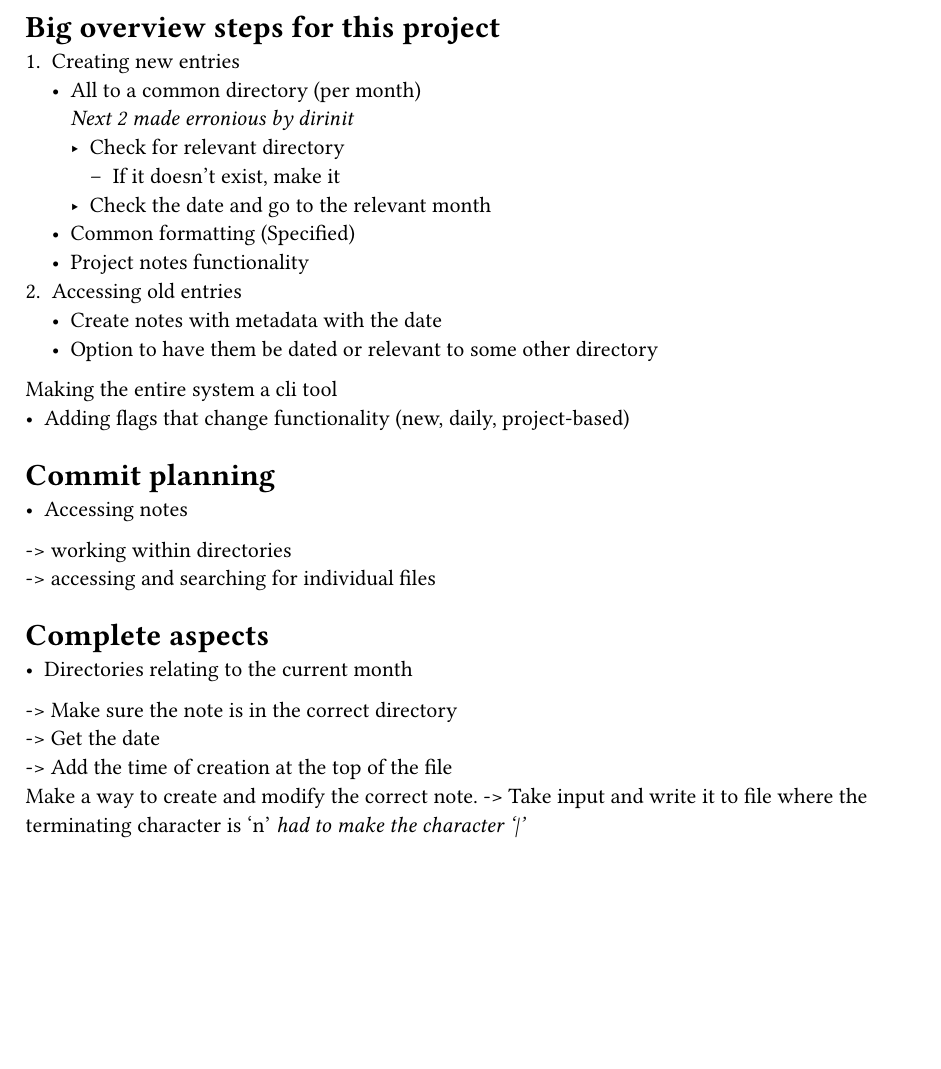
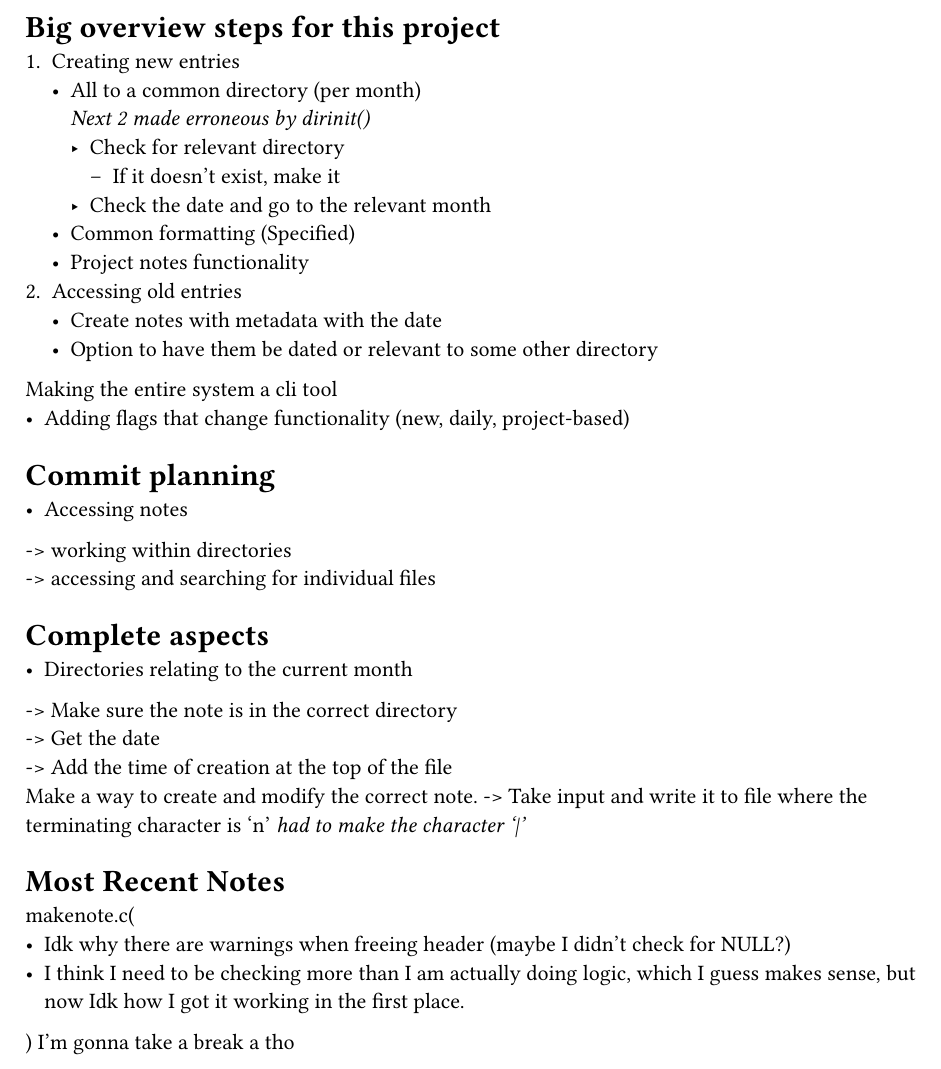
Before and after one commit to naes4-5/tui_diary, a Typst document (planning.typ): part of the page, cut so that both start at the same text, the shorter picture padded with empty space. Compiled offline with Typst 0.15.

Commit message:
Planning & executable Continued with planning stuff and actually made the scripts executable from the terminal without passing them as an arugment to bash.

```diff
--- a/planning.typ
+++ b/planning.typ
@@ -2,7 +2,7 @@
 
 1. Creating new entries
     - All to a common directory (per month) \
-            _Next 2 made erronious by dirinit_
+            _Next 2 made erroneous by dirinit()_
         - Check for relevant directory
             - If it doesn't exist, make it
         - Check the date and go to the relevant month
@@ -26,3 +26,10 @@ Making the entire system a cli tool
 -> Add the time of creation at the top of the file \
 Make a way to create and modify the correct note. -> Take input and write it to
 file where the terminating character is '\n' _ had to make the character '|' _
+
+= Most Recent Notes
+makenote.c(
+- Idk why there are warnings when freeing header (maybe I didn't check for NULL?)
+- I think I need to be checking more than I am actually doing logic, which I
+  guess makes sense, but now Idk how I got it working in the first place.
+) I'm gonna take a break a tho
```
Also changed, not shown: 1 other file.
